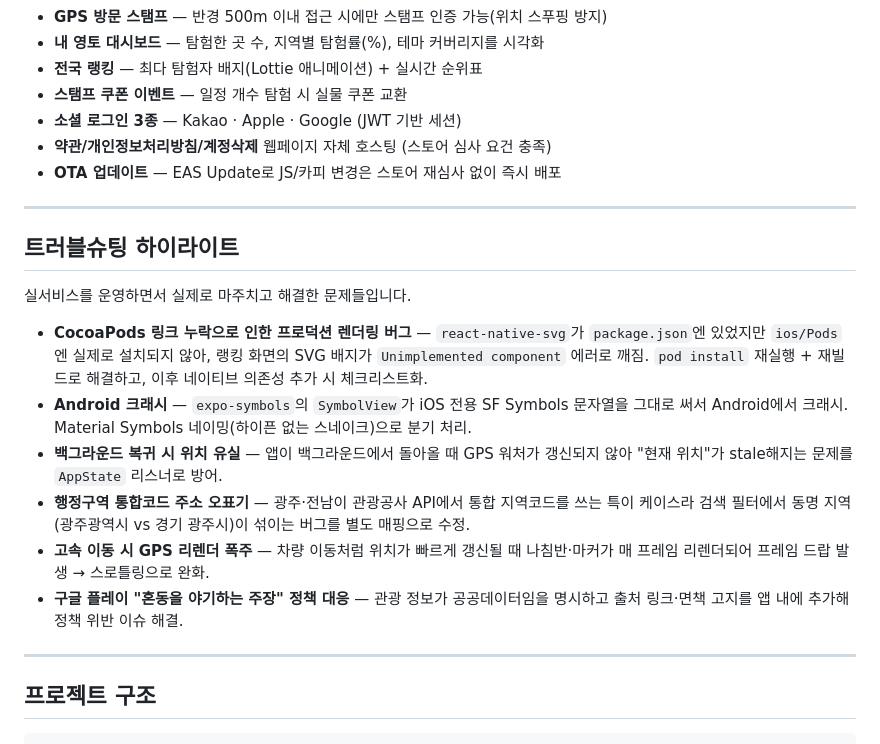
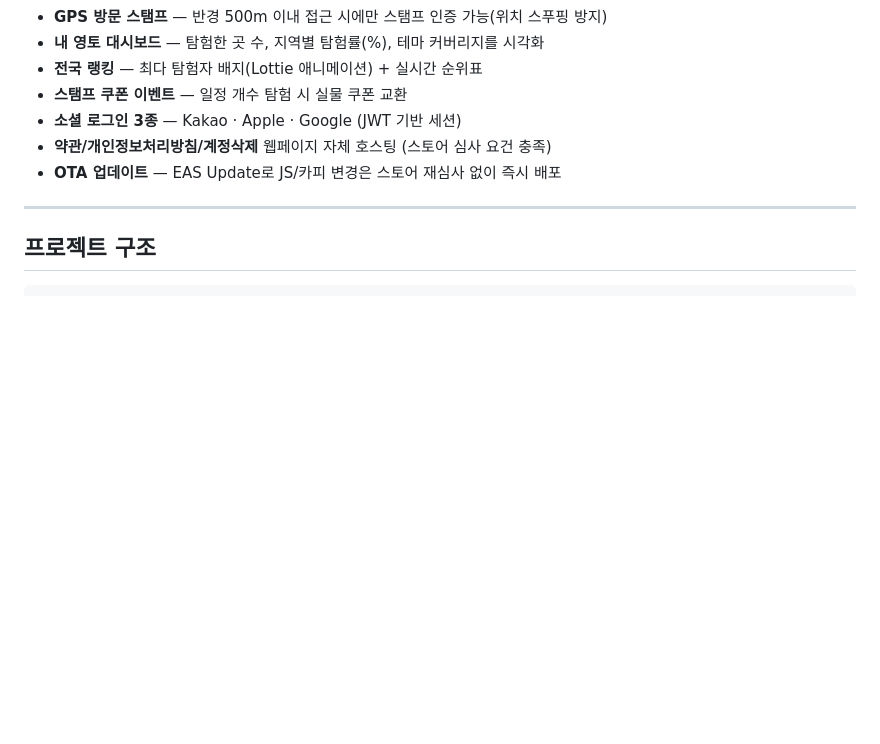
Before and after one commit to jihoon8730/onttang, a Markdown page: README.md, the part around the change. Drawn GitHub-style; blank space fills up the shorter version.

Commit message:
docs: README에서 트러블슈팅 하이라이트 섹션 제거

````diff
--- a/README.md
+++ b/README.md
@@ -52,19 +52,6 @@
 
 ---
 
-## 트러블슈팅 하이라이트
-
-실서비스를 운영하면서 실제로 마주치고 해결한 문제들입니다.
-
-- **CocoaPods 링크 누락으로 인한 프로덕션 렌더링 버그** — `react-native-svg`가 `package.json`엔 있었지만 `ios/Pods`엔 실제로 설치되지 않아, 랭킹 화면의 SVG 배지가 `Unimplemented component` 에러로 깨짐. `pod install` 재실행 + 재빌드로 해결하고, 이후 네이티브 의존성 추가 시 체크리스트화.
-- **Android 크래시** — `expo-symbols`의 `SymbolView`가 iOS 전용 SF Symbols 문자열을 그대로 써서 Android에서 크래시. Material Symbols 네이밍(하이픈 없는 스네이크)으로 분기 처리.
-- **백그라운드 복귀 시 위치 유실** — 앱이 백그라운드에서 돌아올 때 GPS 워처가 갱신되지 않아 "현재 위치"가 stale해지는 문제를 `AppState` 리스너로 방어.
-- **행정구역 통합코드 주소 오표기** — 광주·전남이 관광공사 API에서 통합 지역코드를 쓰는 특이 케이스라 검색 필터에서 동명 지역(광주광역시 vs 경기 광주시)이 섞이는 버그를 별도 매핑으로 수정.
-- **고속 이동 시 GPS 리렌더 폭주** — 차량 이동처럼 위치가 빠르게 갱신될 때 나침반·마커가 매 프레임 리렌더되어 프레임 드랍 발생 → 스로틀링으로 완화.
-- **구글 플레이 "혼동을 야기하는 주장" 정책 대응** — 관광 정보가 공공데이터임을 명시하고 출처 링크·면책 고지를 앱 내에 추가해 정책 위반 이슈 해결.
-
----
-
 ## 프로젝트 구조
 
 ```
````
